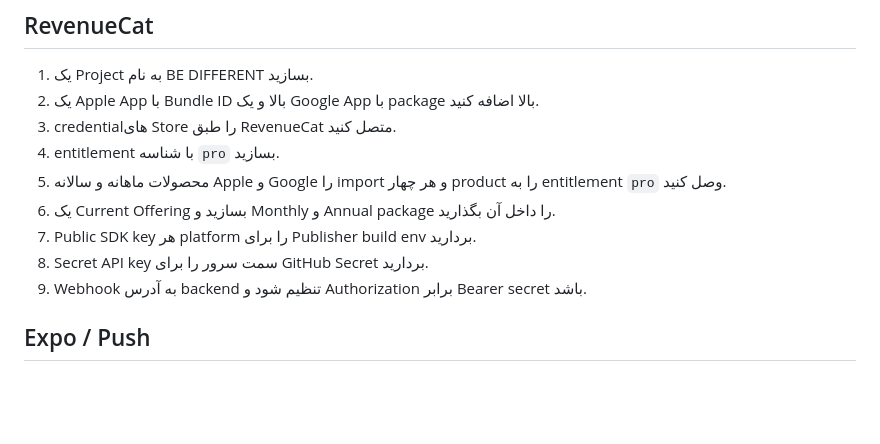
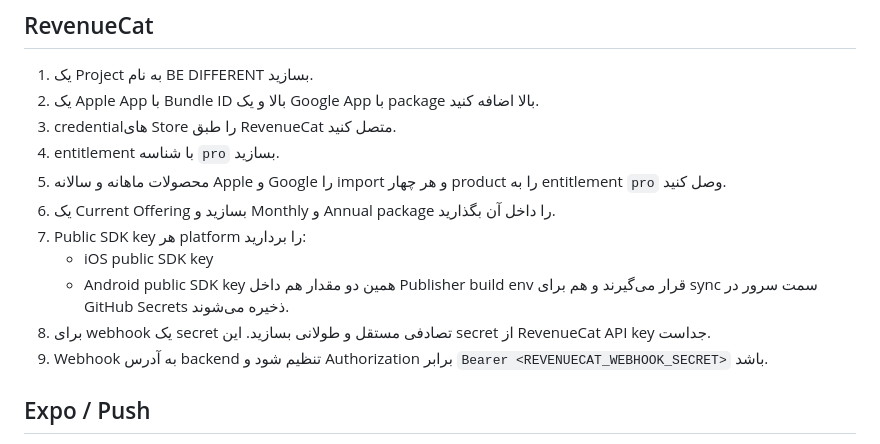
Before and after one commit to hsdarestani/aymantraining, a Markdown page: docs/STORE_BOOTSTRAP_FA.md, the part around the change. GitHub-like rendering; blank space fills up the shorter version.

Commit message:
docs: correct RevenueCat production credential setup

```diff
--- a/docs/STORE_BOOTSTRAP_FA.md
+++ b/docs/STORE_BOOTSTRAP_FA.md
@@ -66,9 +66,12 @@
 4. entitlement با شناسه `pro` بسازید.
 5. محصولات ماهانه و سالانه Apple و Google را import و هر چهار product را به entitlement `pro` وصل کنید.
 6. یک Current Offering بسازید و Monthly و Annual package را داخل آن بگذارید.
-7. Public SDK key هر platform را برای Publisher build env بردارید.
-8. Secret API key سمت سرور را برای GitHub Secret بردارید.
-9. Webhook به آدرس backend تنظیم شود و Authorization برابر Bearer secret باشد.
+7. Public SDK key هر platform را بردارید:
+   - iOS public SDK key
+   - Android public SDK key
+   همین دو مقدار هم داخل Publisher build env قرار می‌گیرند و هم برای sync سمت سرور در GitHub Secrets ذخیره می‌شوند.
+8. برای webhook یک secret تصادفی مستقل و طولانی بسازید. این secret از RevenueCat API key جداست.
+9. Webhook به آدرس backend تنظیم شود و Authorization برابر `Bearer <REVENUECAT_WEBHOOK_SECRET>` باشد.
 
 ## Expo / Push
 
```
